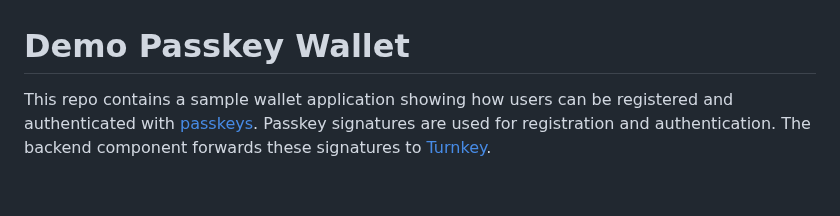
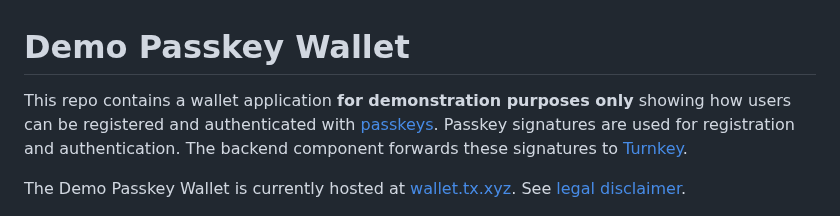
Before and after one commit to tkhq/demo-passkey-wallet, a Markdown page: README.md, the part around the change. Drawn GitHub-style; blank space fills up the shorter version.

```diff
--- a/README.md
+++ b/README.md
@@ -1,6 +1,8 @@
 # Demo Passkey Wallet
 
-This repo contains a sample wallet application showing how users can be registered and authenticated with [passkeys](https://www.passkeys.io/). Passkey signatures are used for registration and authentication. The backend component forwards these signatures to [Turnkey](https://turnkey.io).
+This repo contains a wallet application **for demonstration purposes only** showing how users can be registered and authenticated with [passkeys](https://www.passkeys.io/). Passkey signatures are used for registration and authentication. The backend component forwards these signatures to [Turnkey](https://turnkey.io).
+
+The Demo Passkey Wallet is currently hosted at [wallet.tx.xyz](https://wallet.tx.xyz). See [legal disclaimer](#legal-disclaimer).
 
 <img src="./img/homepage-screenshot.png" alt="homepage screenshot" width="800px">
 
```
